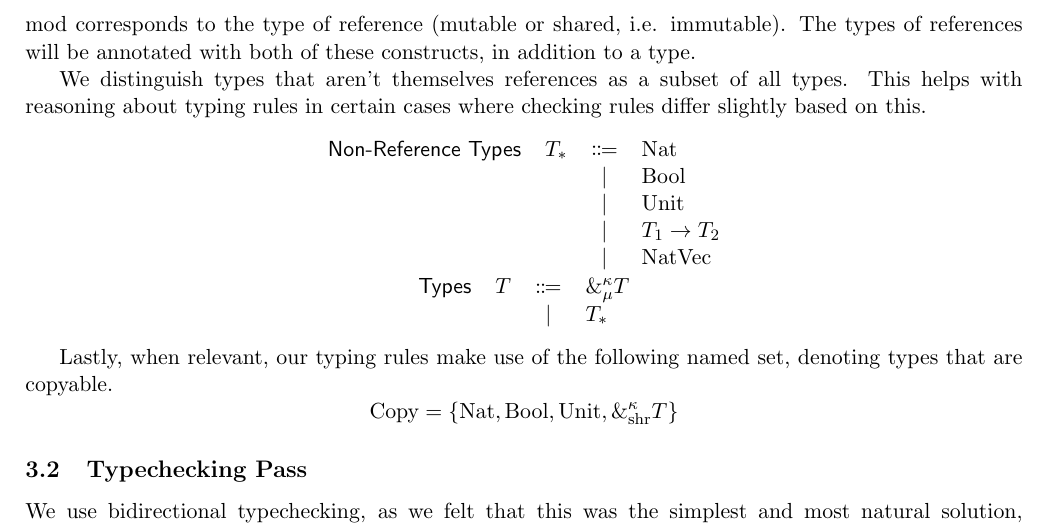
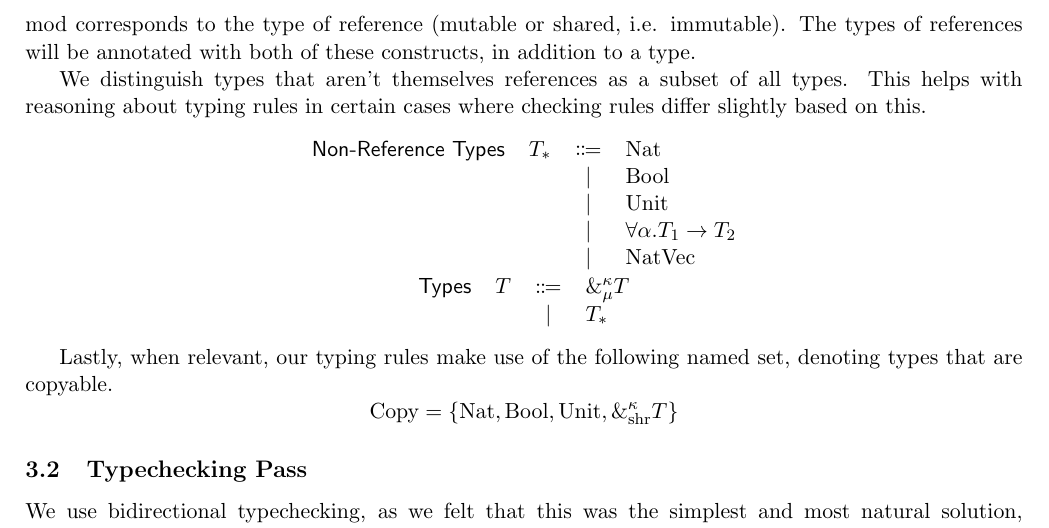
Before and after one commit to 39bytes/borrow-lambda, a LaTeX paper (paper/paper.tex): part of page 5 of 6, cut so that both start at the same text. Compiled offline with pdfLaTeX.

Commit message:
include polymorphic lifetimes in func type

```diff
--- a/paper/paper.tex
+++ b/paper/paper.tex
@@ -257,7 +257,7 @@ checking rules differ slightly based on this.
 \begin{center}
     \begin{bnf}
         $T_*$ : \textsf{Non-Reference Types} ::=
-        | Nat | Bool | Unit | $T_1\rightarrow T_2$ | NatVec
+        | Nat | Bool | Unit | $\forall\alpha.T_1\rightarrow T_2$ | NatVec
     \end{bnf}
 
     \begin{bnf}
```
